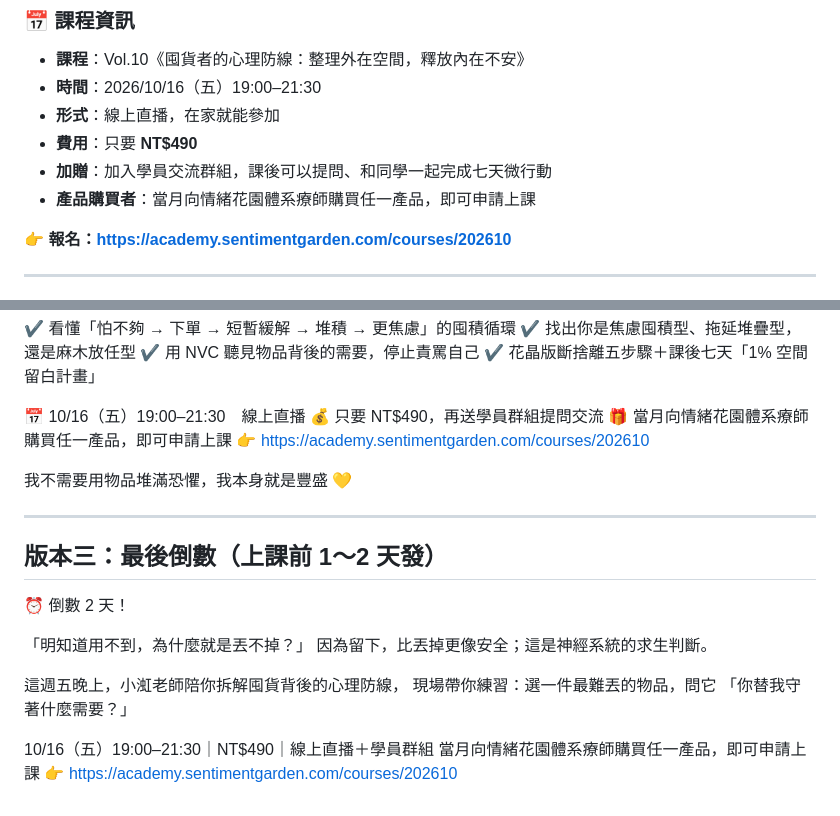
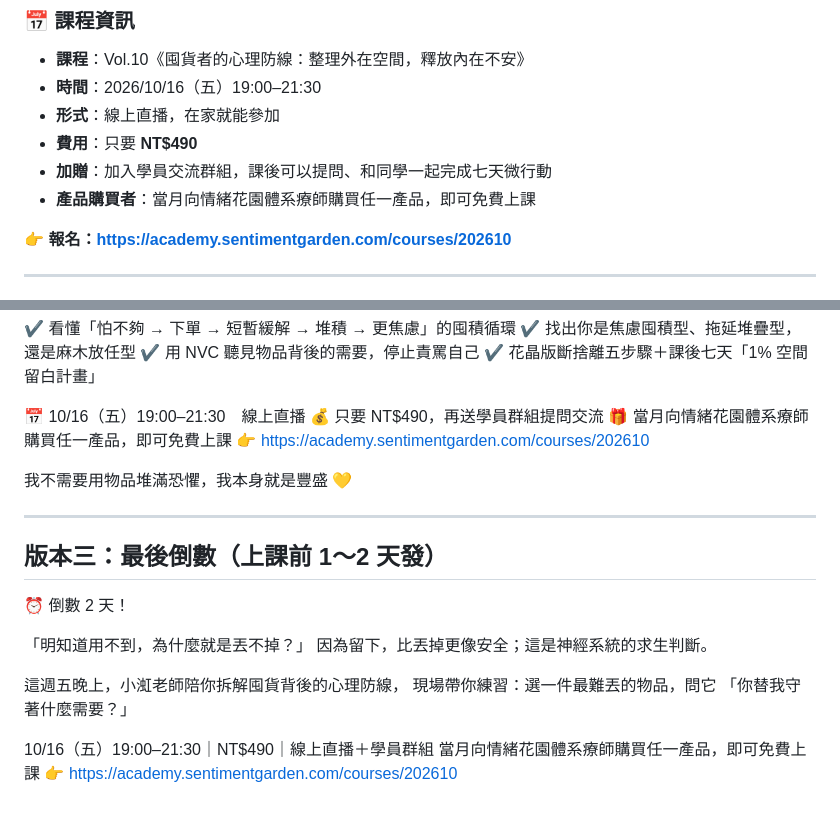
Before and after one commit to pagge0805/my-first-site, a Markdown page: marketing/2026-10-vol10-hoarding-course.md, 2 parts joined by grey strips. Rendered like a GitHub page.

Commit message:
Change product-buyer access wording to free class
Co-Authored-By: Claude Opus 5.5 <noreply@anthropic.com>
Claude-Session: https://claude.ai/code/session_013gspQqFoJKVLFhXRVMBAGm

```diff
--- a/marketing/2026-10-vol10-hoarding-course.md
+++ b/marketing/2026-10-vol10-hoarding-course.md
@@ -87,7 +87,7 @@
 - **形式**：線上直播，在家就能參加
 - **費用**：只要 **NT$490**
 - **加贈**：加入學員交流群組，課後可以提問、和同學一起完成七天微行動
-- **產品購買者**：當月向情緒花園體系療師購買任一產品，即可申請上課
+- **產品購買者**：當月向情緒花園體系療師購買任一產品，即可免費上課
 
 👉 **報名：https://academy.sentimentgarden.com/courses/202610**
 
@@ -131,7 +131,7 @@
 
 📅 10/16（五）19:00–21:30　線上直播
 💰 只要 NT$490，再送學員群組提問交流
-🎁 當月向情緒花園體系療師購買任一產品，即可申請上課
+🎁 當月向情緒花園體系療師購買任一產品，即可免費上課
 👉 https://academy.sentimentgarden.com/courses/202610
 
 我不需要用物品堆滿恐懼，我本身就是豐盛 💛
@@ -150,5 +150,5 @@
 「你替我守著什麼需要？」
 
 10/16（五）19:00–21:30｜NT$490｜線上直播＋學員群組
-當月向情緒花園體系療師購買任一產品，即可申請上課
+當月向情緒花園體系療師購買任一產品，即可免費上課
 👉 https://academy.sentimentgarden.com/courses/202610
```
